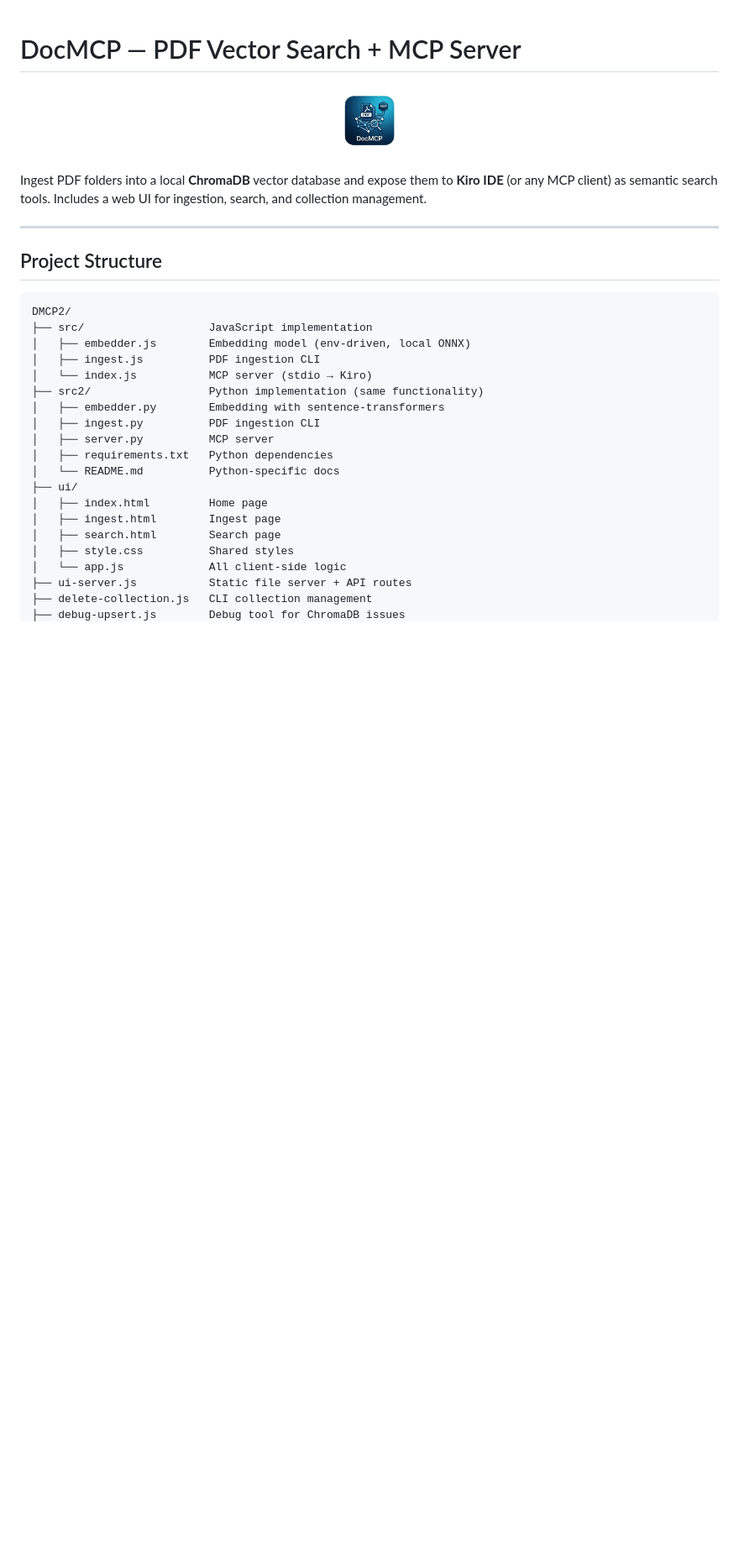
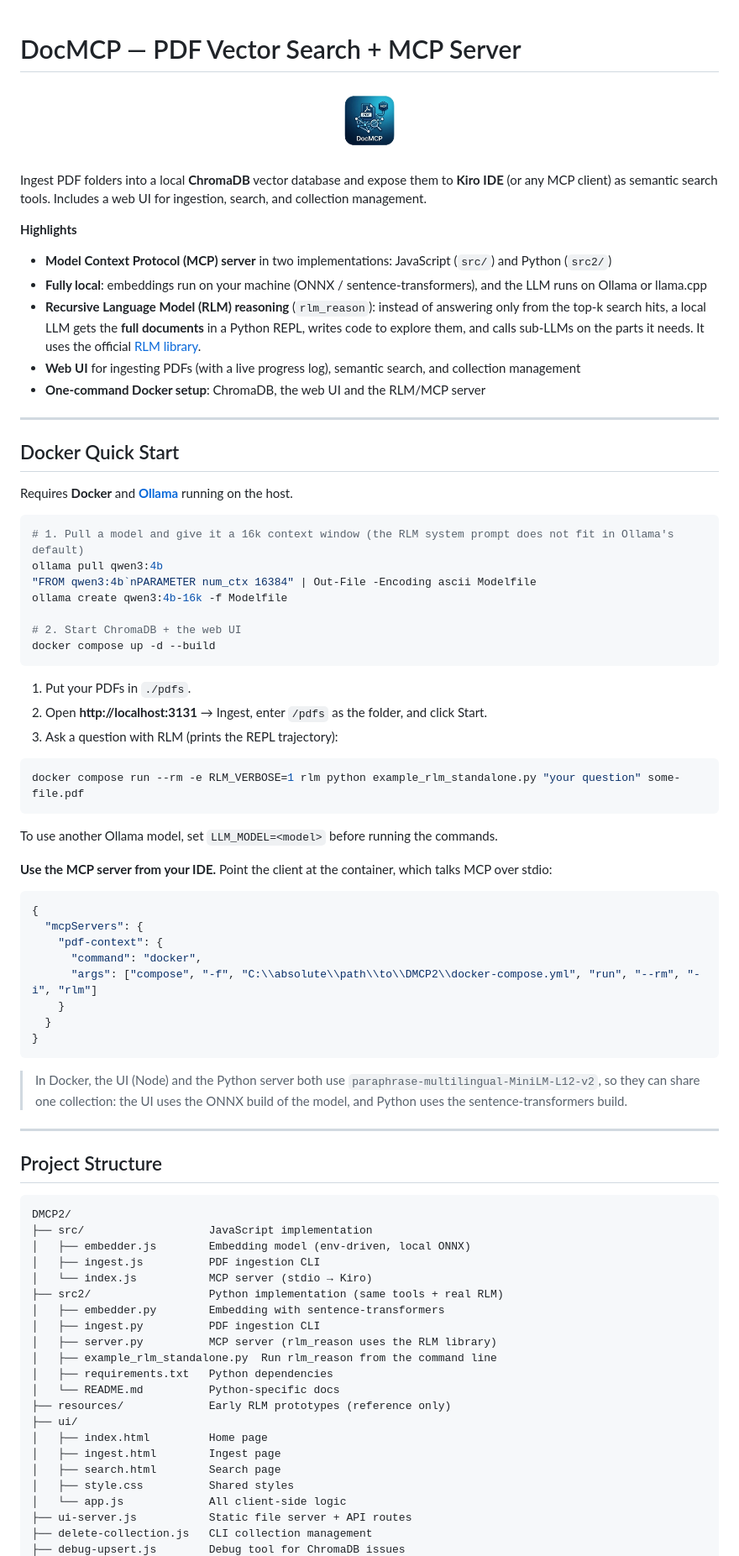
Before and after one commit to V0idSeeker/RAG-MCP, a Markdown page: Readme.md, the part around one of its changes. Shown at 84% size. Rendered like a GitHub page; blank space fills up the shorter version.

Commit message:
docs: README with Docker quick start and RLM explanation
Co-Authored-By: Claude Opus 5.5 <noreply@anthropic.com>

````diff
--- a/Readme.md
+++ b/Readme.md
@@ -5,6 +5,55 @@
 </p>
 
 Ingest PDF folders into a local **ChromaDB** vector database and expose them to **Kiro IDE** (or any MCP client) as semantic search tools. Includes a web UI for ingestion, search, and collection management.
+
+**Highlights**
+
+- **Model Context Protocol (MCP) server** in two implementations: JavaScript (`src/`) and Python (`src2/`)
+- **Fully local**: embeddings run on your machine (ONNX / sentence-transformers), and the LLM runs on Ollama or llama.cpp
+- **Recursive Language Model (RLM) reasoning** (`rlm_reason`): instead of answering only from the top-k search hits, a local LLM gets the **full documents** in a Python REPL, writes code to explore them, and calls sub-LLMs on the parts it needs. It uses the official [RLM library](https://github.com/alexzhang13/rlm).
+- **Web UI** for ingesting PDFs (with a live progress log), semantic search, and collection management
+- **One-command Docker setup**: ChromaDB, the web UI and the RLM/MCP server
+
+---
+
+## Docker Quick Start
+
+Requires **Docker** and **[Ollama](https://ollama.com)** running on the host.
+
+```powershell
+# 1. Pull a model and give it a 16k context window (the RLM system prompt does not fit in Ollama's default)
+ollama pull qwen3:4b
+"FROM qwen3:4b`nPARAMETER num_ctx 16384" | Out-File -Encoding ascii Modelfile
+ollama create qwen3:4b-16k -f Modelfile
+
+# 2. Start ChromaDB + the web UI
+docker compose up -d --build
+```
+
+1. Put your PDFs in `./pdfs`.
+2. Open **http://localhost:3131** → Ingest, enter `/pdfs` as the folder, and click Start.
+3. Ask a question with RLM (prints the REPL trajectory):
+
+```powershell
+docker compose run --rm -e RLM_VERBOSE=1 rlm python example_rlm_standalone.py "your question" some-file.pdf
+```
+
+To use another Ollama model, set `LLM_MODEL=<model>` before running the commands.
+
+**Use the MCP server from your IDE.** Point the client at the container, which talks MCP over stdio:
+
+```json
+{
+  "mcpServers": {
+    "pdf-context": {
+      "command": "docker",
+      "args": ["compose", "-f", "C:\\absolute\\path\\to\\DMCP2\\docker-compose.yml", "run", "--rm", "-i", "rlm"]
+    }
+  }
+}
+```
+
+> In Docker, the UI (Node) and the Python server both use `paraphrase-multilingual-MiniLM-L12-v2`, so they can share one collection: the UI uses the ONNX build of the model, and Python uses the sentence-transformers build.
 
 ---
 
@@ -16,12 +65,14 @@ DMCP2/
 │   ├── embedder.js        Embedding model (env-driven, local ONNX)
 │   ├── ingest.js          PDF ingestion CLI
 │   └── index.js           MCP server (stdio → Kiro)
-├── src2/                  Python implementation (same functionality)
+├── src2/                  Python implementation (same tools + real RLM)
 │   ├── embedder.py        Embedding with sentence-transformers
 │   ├── ingest.py          PDF ingestion CLI
-│   ├── server.py          MCP server
+│   ├── server.py          MCP server (rlm_reason uses the RLM library)
+│   ├── example_rlm_standalone.py  Run rlm_reason from the command line
 │   ├── requirements.txt   Python dependencies
 │   └── README.md          Python-specific docs
+├── resources/             Early RLM prototypes (reference only)
 ├── ui/
 │   ├── index.html         Home page
 │   ├── ingest.html        Ingest page
````
Also changed, not shown: other parts of Readme.md (+32 -20 lines).
